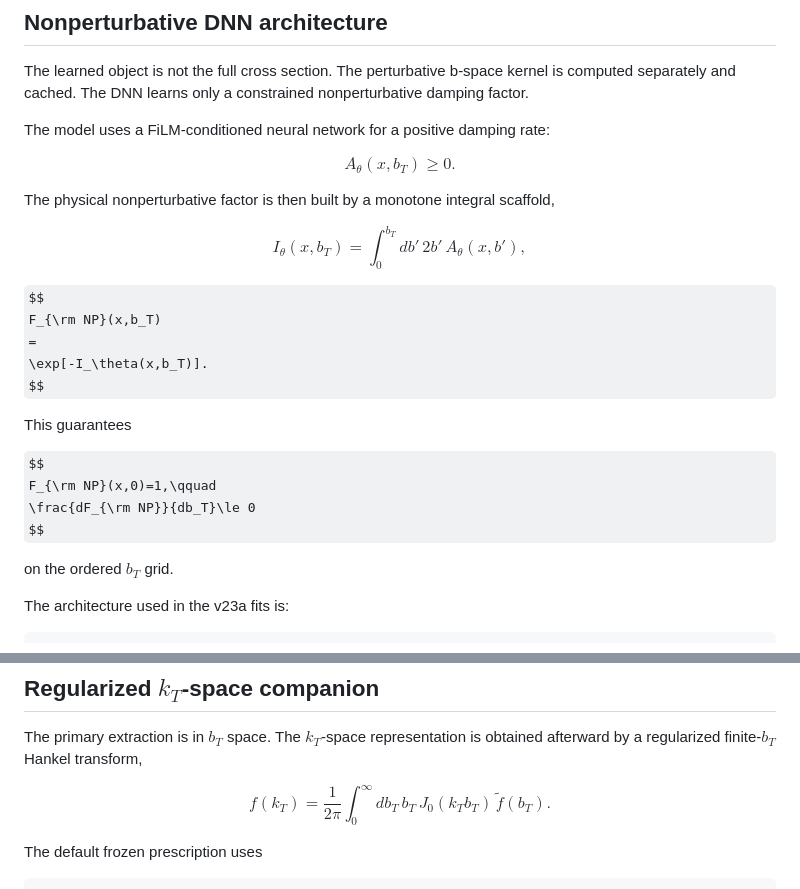
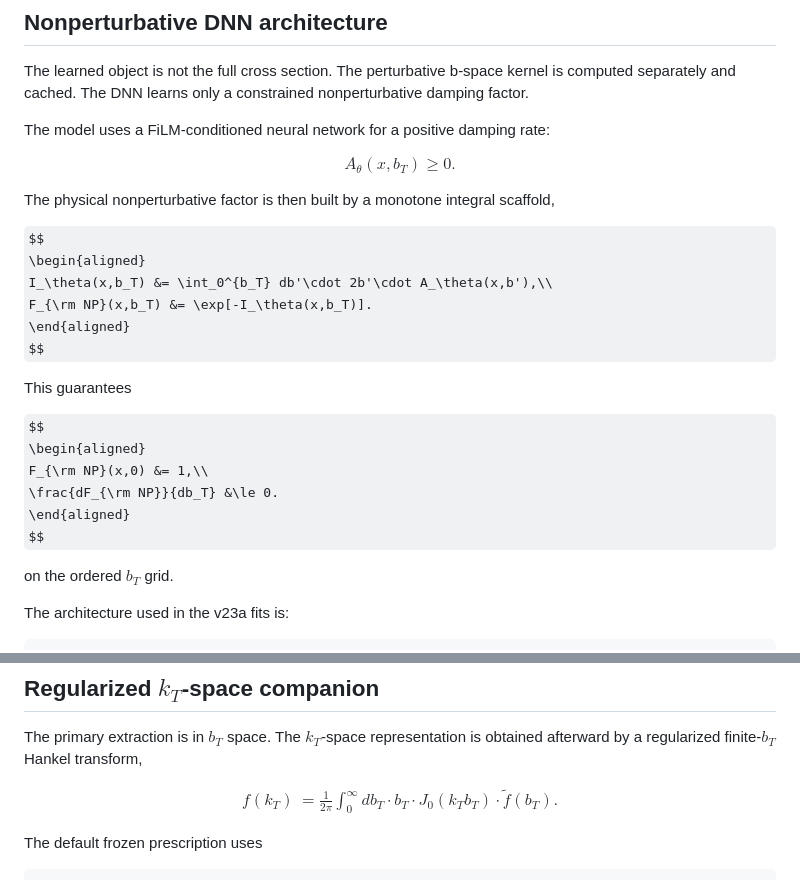
Before and after one commit to uva-spin/b-space, a Markdown page: README.md, 2 parts joined by grey strips. Rendered like a GitHub page; some formulas as TeX source.

Commit message:
Fix GitHub README math blocks

```diff
--- a/README.md
+++ b/README.md
@@ -159,22 +159,19 @@ $$
 The physical nonperturbative factor is then built by a monotone integral scaffold,
 
 $$
-I_\theta(x,b_T)
-=
-\int_0^{b_T} db'\,2b'\,A_\theta(x,b'),
-$$
-
-$$
-F_{\rm NP}(x,b_T)
-=
-\exp[-I_\theta(x,b_T)].
+\begin{aligned}
+I_\theta(x,b_T) &= \int_0^{b_T} db'\cdot 2b'\cdot A_\theta(x,b'),\\
+F_{\rm NP}(x,b_T) &= \exp[-I_\theta(x,b_T)].
+\end{aligned}
 $$
 
 This guarantees
 
 $$
-F_{\rm NP}(x,0)=1,\qquad
-\frac{dF_{\rm NP}}{db_T}\le 0
+\begin{aligned}
+F_{\rm NP}(x,0) &= 1,\\
+\frac{dF_{\rm NP}}{db_T} &\le 0.
+\end{aligned}
 $$
 
 on the ordered $b_T$ grid.
@@ -431,10 +428,10 @@ The $k_T$-space negative-tail diagnostics are not strict positivity constraints.
 The primary extraction is in $b_T$ space. The $k_T$-space representation is obtained afterward by a regularized finite-$b_T$ Hankel transform,
 
 $$
-f(k_T)
-=
-\frac{1}{2\pi}
-\int_0^\infty db_T\,b_T\,J_0(k_T b_T)\,\widetilde f(b_T).
+\begin{aligned}
+f(k_T) &= \frac{1}{2\pi}
+\int_0^\infty db_T\cdot b_T\cdot J_0(k_T b_T)\cdot \widetilde f(b_T).
+\end{aligned}
 $$
 
 The default frozen prescription uses
```
